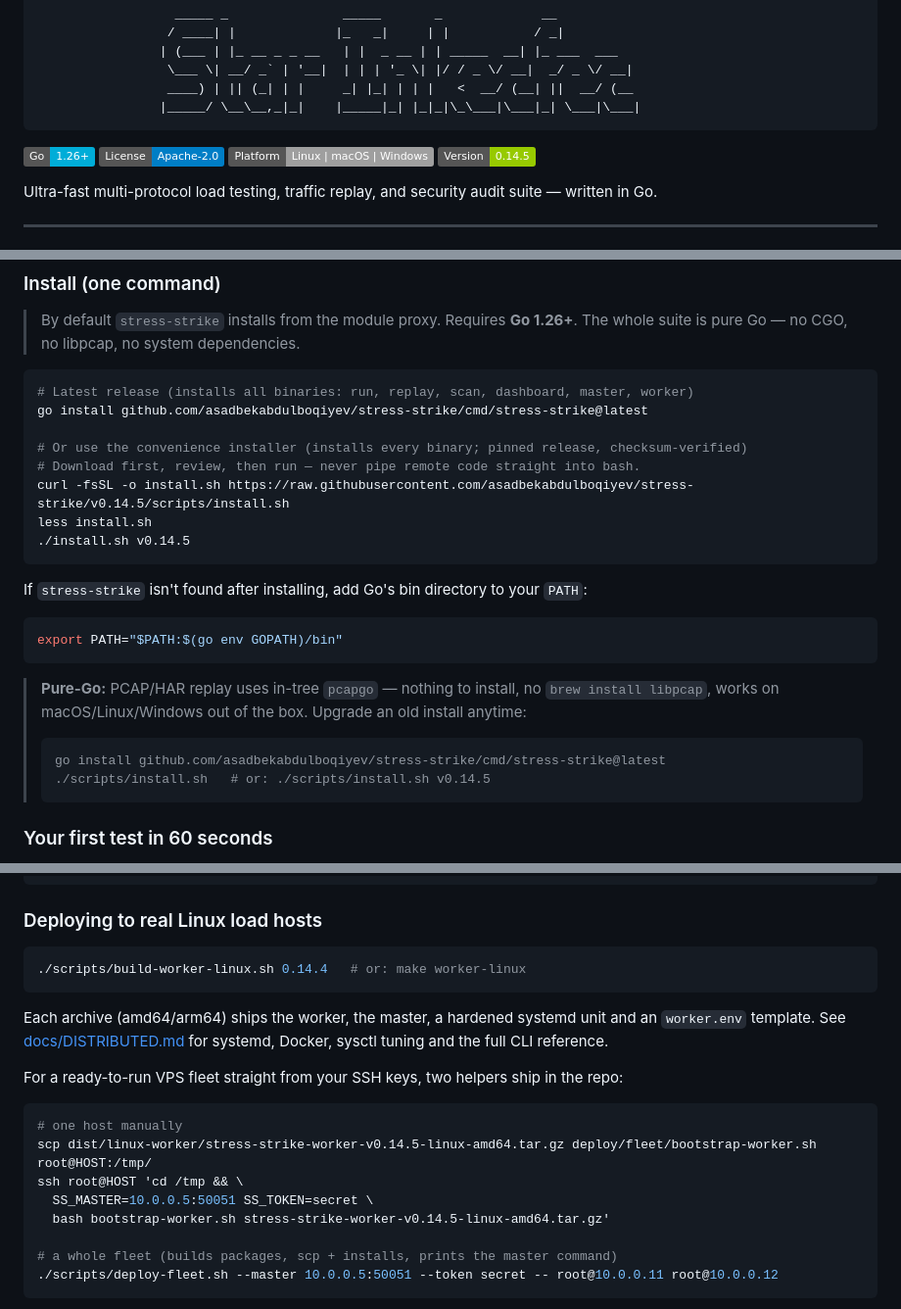
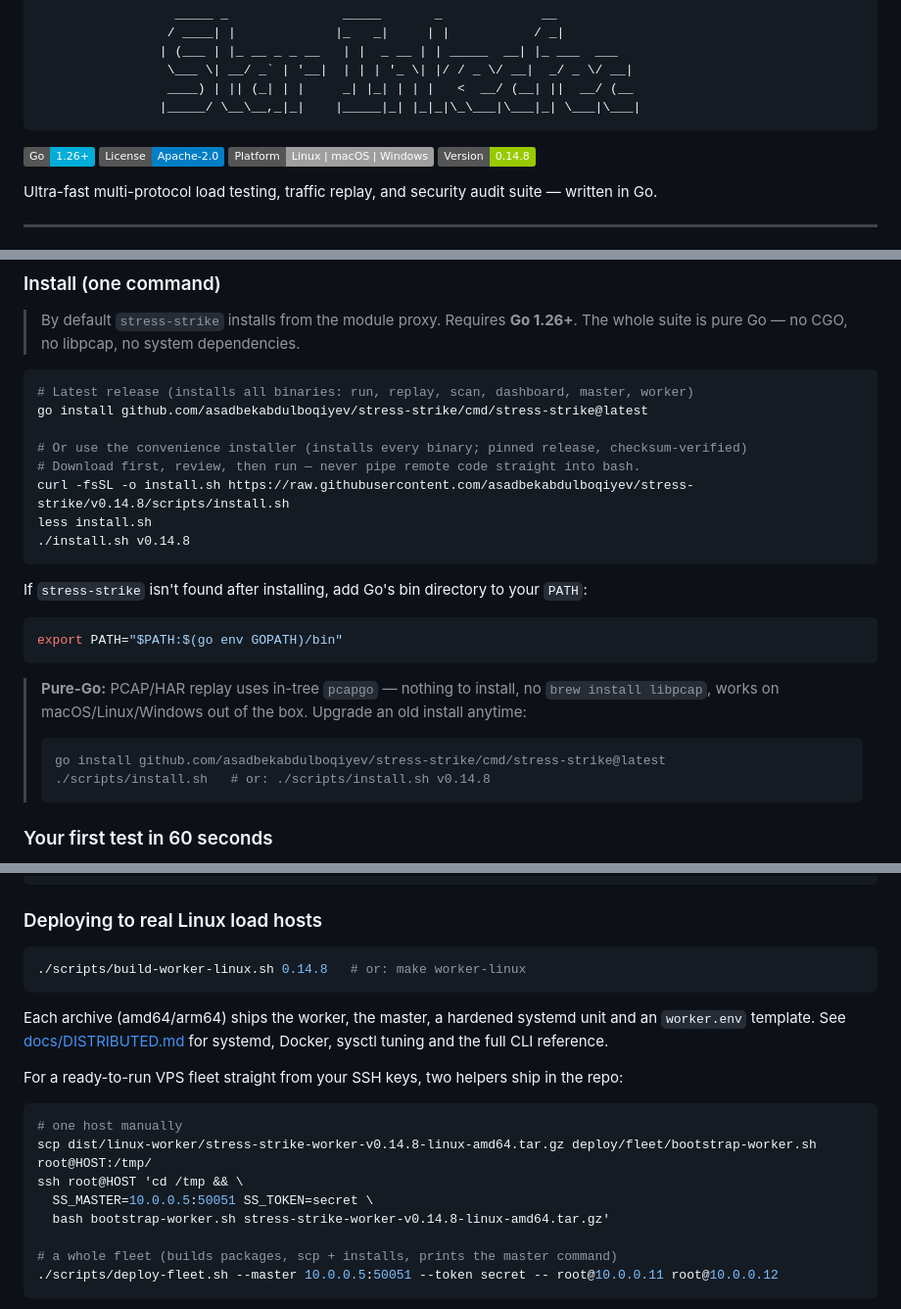
Before and after one commit to asadbekabdulboqiyev/stress-strike, a Markdown page: README.md, 3 parts joined by grey strips. Shown at 98% size. GitHub-like rendering; badges without logos.

Commit message:
docs: update README to v0.14.8
- Version badge: v0.14.5 -> v0.14.8
- Install script URL and examples: v0.14.5 -> v0.14.8
- Worker build command: 0.14.4 -> 0.14.8 (2 places)
- Fleet worker tarball name: v0.14.5 -> v0.14.8 (2 places)
- Make release VERSION: 0.14.4 -> 0.14.8
- Dashboard UI/UX notes added to Engineering Notes:
  * Shake animation on invalid input
  * Focus-visible outlines for keyboard navigation
  * Loading spinners on action buttons
  * Active button scaling
  * innerHTML -> textContent migration (XSS defense)

````diff
--- a/README.md
+++ b/README.md
@@ -10,7 +10,7 @@
 [![Go 1.26+](https://img.shields.io/badge/Go-1.26+-00ADD8?logo=go&logoColor=white)](https://go.dev/dl/)
 [![License: Apache-2.0](https://img.shields.io/badge/License-Apache--2.0-blue.svg)](LICENSE)
 [![Platform](https://img.shields.io/badge/Platform-Linux%20%7C%20macOS%20%7C%20Windows-lightgrey.svg)]()
-[![Version](https://img.shields.io/badge/Version-0.14.5-green.svg)]()
+[![Version](https://img.shields.io/badge/Version-0.14.8-green.svg)]()
 
 Ultra-fast multi-protocol load testing, traffic replay, and security audit suite — written in Go.
 
@@ -75,9 +75,9 @@ go install github.com/asadbekabdulboqiyev/stress-strike/cmd/stress-strike@latest
 
 # Or use the convenience installer (installs every binary; pinned release, checksum-verified)
 # Download first, review, then run — never pipe remote code straight into bash.
-curl -fsSL -o install.sh https://raw.githubusercontent.com/asadbekabdulboqiyev/stress-strike/v0.14.5/scripts/install.sh
+curl -fsSL -o install.sh https://raw.githubusercontent.com/asadbekabdulboqiyev/stress-strike/v0.14.8/scripts/install.sh
 less install.sh
-./install.sh v0.14.5
+./install.sh v0.14.8
 ```
 
 If `stress-strike` isn't found after installing, add Go's bin directory to your `PATH`:
@@ -91,7 +91,7 @@ export PATH="$PATH:$(go env GOPATH)/bin"
 > Upgrade an old install anytime:
 > ```sh
 > go install github.com/asadbekabdulboqiyev/stress-strike/cmd/stress-strike@latest
-> ./scripts/install.sh   # or: ./scripts/install.sh v0.14.5
+> ./scripts/install.sh   # or: ./scripts/install.sh v0.14.8
 > ```
 
 ### Your first test in 60 seconds
@@ -829,7 +829,7 @@ stress-strike-worker -listen :50052 -token "$STRESS_TOKEN" ...
 ### Deploying to real Linux load hosts
 
 ```sh
-./scripts/build-worker-linux.sh 0.14.4   # or: make worker-linux
+./scripts/build-worker-linux.sh 0.14.8   # or: make worker-linux
 ```
 
 Each archive (amd64/arm64) ships the worker, the master, a hardened systemd
@@ -842,10 +842,10 @@ the repo:
 
 ```sh
 # one host manually
-scp dist/linux-worker/stress-strike-worker-v0.14.5-linux-amd64.tar.gz deploy/fleet/bootstrap-worker.sh root@HOST:/tmp/
+scp dist/linux-worker/stress-strike-worker-v0.14.8-linux-amd64.tar.gz deploy/fleet/bootstrap-worker.sh root@HOST:/tmp/
 ssh root@HOST 'cd /tmp && \
   SS_MASTER=10.0.0.5:50051 SS_TOKEN=secret \
-  bash bootstrap-worker.sh stress-strike-worker-v0.14.5-linux-amd64.tar.gz'
+  bash bootstrap-worker.sh stress-strike-worker-v0.14.8-linux-amd64.tar.gz'
 
 # a whole fleet (builds packages, scp + installs, prints the master command)
 ./scripts/deploy-fleet.sh --master 10.0.0.5:50051 --token secret -- root@10.0.0.11 root@10.0.0.12
````
Also changed, not shown: other parts of README.md (+3 -2 lines).
